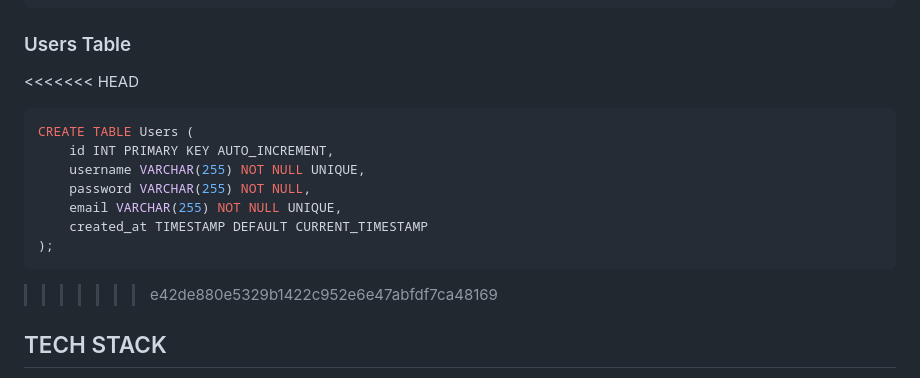
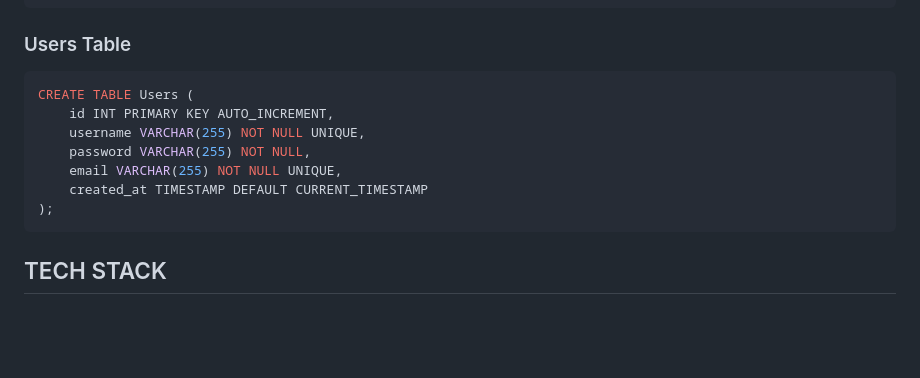
Before and after one commit to ludwigpaul/iShop, a Markdown page: README.md, the part around the change. Rendered like a GitHub page; blank space fills up the shorter version.

Commit message:
Updated README.md
Removed the <<<< HEAD from conflict

````diff
--- a/README.md
+++ b/README.md
@@ -133,7 +133,6 @@ CREATE TABLE Orders (
 ```
 
 ### Users Table
-<<<<<<< HEAD
 ```sql
 CREATE TABLE Users (
     id INT PRIMARY KEY AUTO_INCREMENT,
@@ -144,7 +143,7 @@ CREATE TABLE Users (
 );
 ```
 
->>>>>>> e42de880e5329b1422c952e6e47abfdf7ca48169
+
 ## TECH STACK
 - **Frontend**: React.js, HTML, CSS, JavaScript
 - **Backend**: Node.js, Express.js
````
